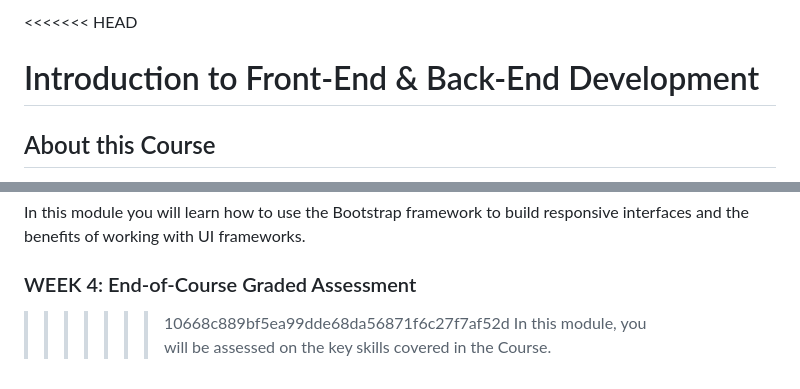
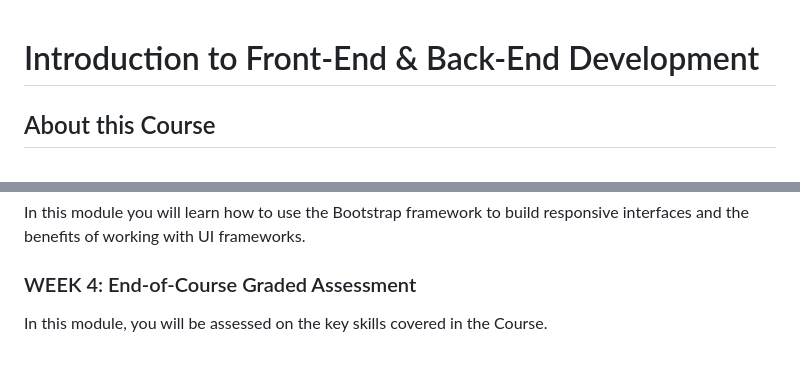
Before and after one commit to ZekariasM/Meta_Full_Stack_Developer_on_Coursera, a Markdown page: Introduction to Back-End Development/README.md, 2 parts joined by grey strips. Drawn GitHub-style.

```diff
--- a/Introduction to Back-End Development/README.md
+++ b/Introduction to Back-End Development/README.md
@@ -1,4 +1,3 @@
-<<<<<<< HEAD
 # Introduction to Front-End & Back-End Development
 
 ## About this Course
@@ -42,5 +41,4 @@ In this module you will learn how to construct HTML documents and add basic styl
 In this module you will learn how to use the Bootstrap framework to build responsive interfaces and the benefits of working with UI frameworks.
 
 ### WEEK 4: End-of-Course Graded Assessment
->>>>>>> 10668c889bf5ea99dde68da56871f6c27f7af52d
 In this module, you will be assessed on the key skills covered in the Course.
```
